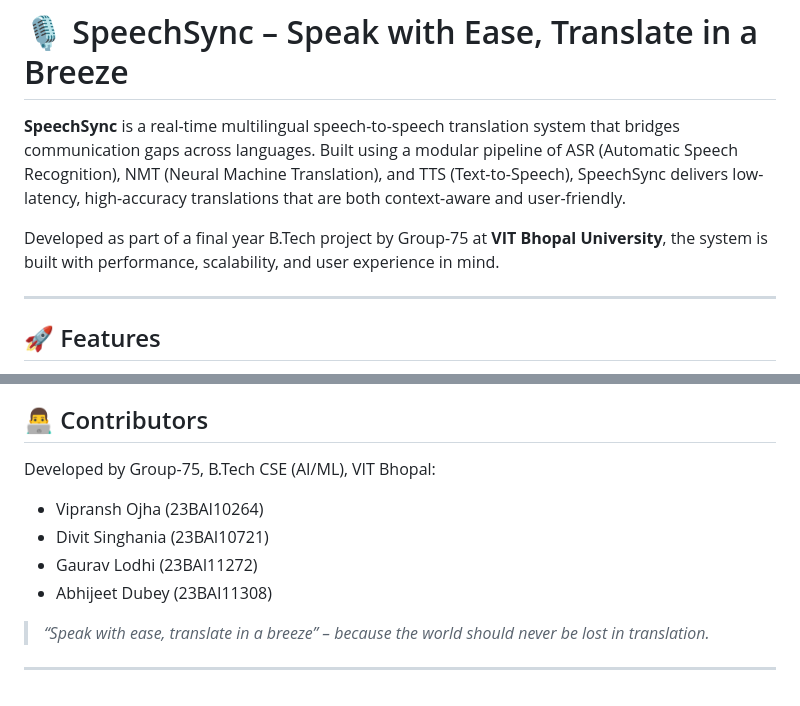
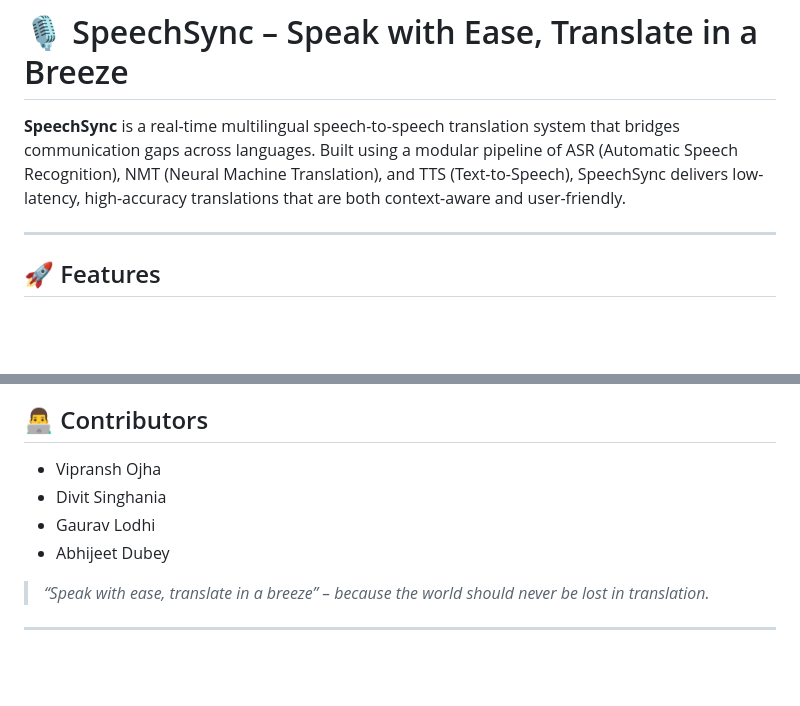
Before and after one commit to DSinghania13/SpeechSync, a Markdown page: README.md, 2 parts joined by grey strips. Rendered like a GitHub page; blank space fills up the shorter version.

```diff
--- a/README.md
+++ b/README.md
@@ -1,8 +1,6 @@
 # 🎙️ SpeechSync – Speak with Ease, Translate in a Breeze
 
 **SpeechSync** is a real-time multilingual speech-to-speech translation system that bridges communication gaps across languages. Built using a modular pipeline of ASR (Automatic Speech Recognition), NMT (Neural Machine Translation), and TTS (Text-to-Speech), SpeechSync delivers low-latency, high-accuracy translations that are both context-aware and user-friendly.
-
-Developed as part of a final year B.Tech project by Group-75 at **VIT Bhopal University**, the system is built with performance, scalability, and user experience in mind.
 
 ---
 
@@ -120,11 +118,10 @@ http://localhost:3000
 
 ## 👨‍💻 Contributors
 
-Developed by Group-75, B.Tech CSE (AI/ML), VIT Bhopal:
-- Vipransh Ojha (23BAI10264)
-- Divit Singhania (23BAI10721)
-- Gaurav Lodhi (23BAI11272)
-- Abhijeet Dubey (23BAI11308)
+- Vipransh Ojha
+- Divit Singhania
+- Gaurav Lodhi
+- Abhijeet Dubey
 
 > _“Speak with ease, translate in a breeze” – because the world should never be lost in translation._
 
```
